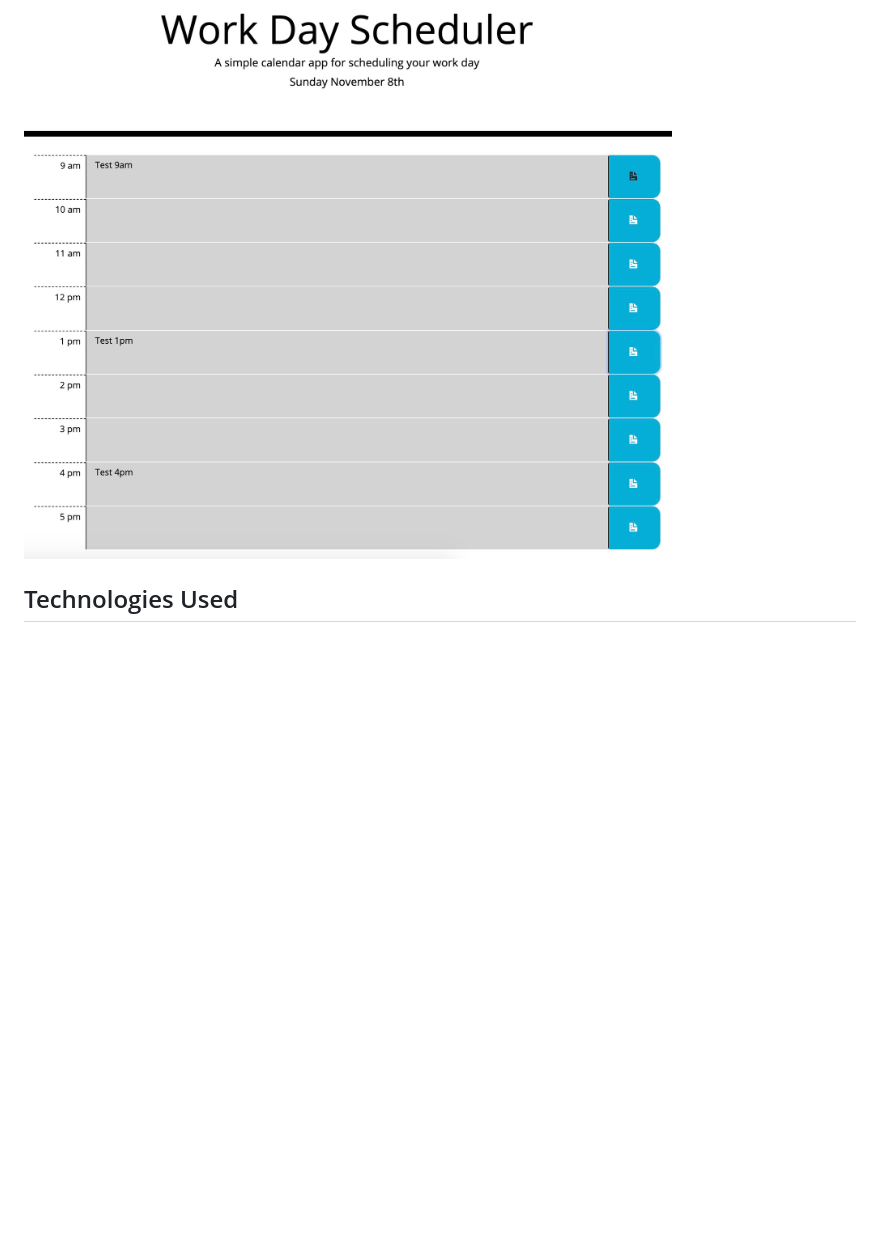
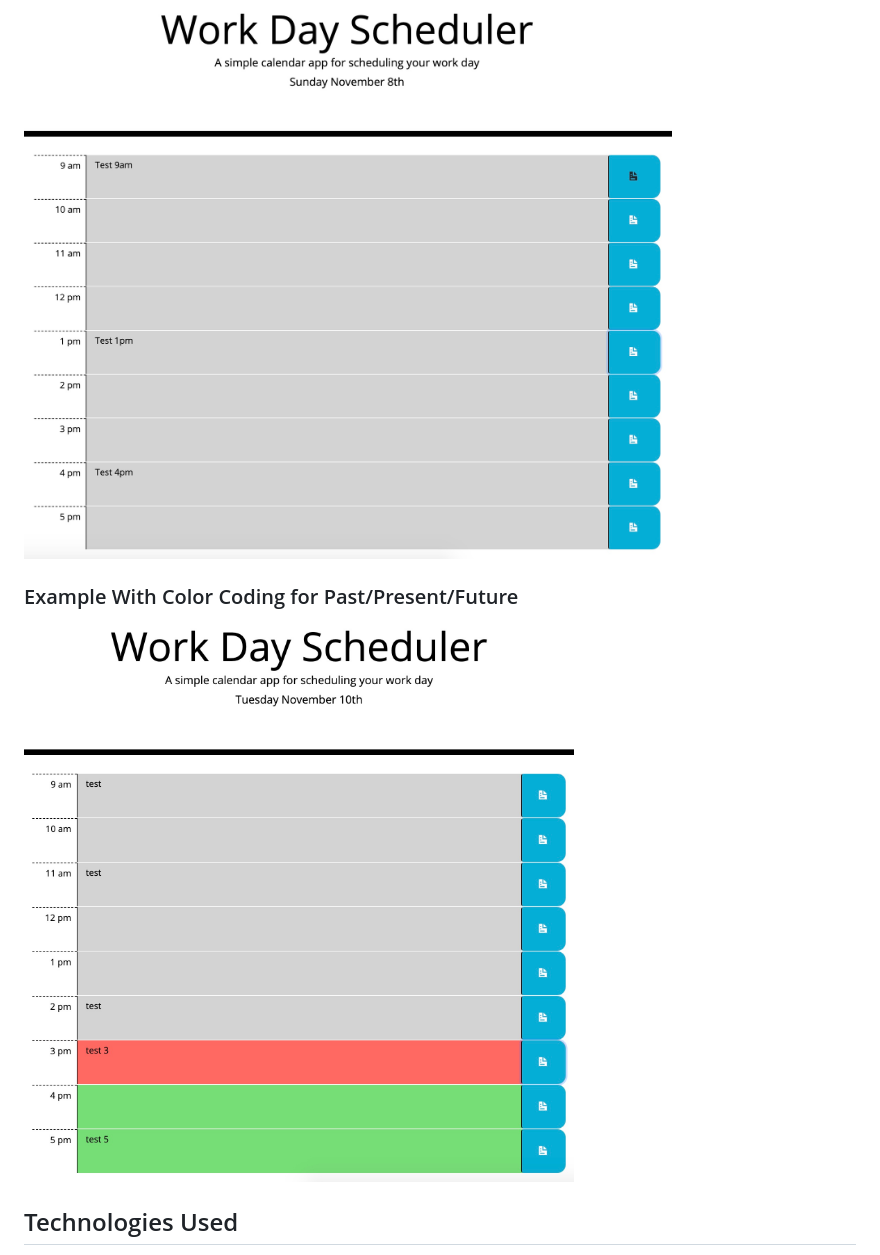
Before and after one commit to barron-a/work-day-scheduler, a Markdown page: README.md, the part around the change printed below. GitHub-like rendering; pictures changed too: assets/images/workday-scheduler-color-code.jpg (added); blank space fills up the shorter version.

Commit message:
verified local storage and color coding, updated read me with color coding image

```diff
--- a/README.md
+++ b/README.md
@@ -15,5 +16,8 @@ Additionally, there is color coding based on time of day. The text area will be
 ### Example With Saved Events
 ![Saved Events Example](/assets/images/workday-scheduler-saved-events.jpg)
+
+### Example With Color Coding for Past/Present/Future
+![Saved Events Example](/assets/images/workday-scheduler-color-code.jpg)
 
 ## Technologies Used
 
```
Also changed, not shown: other parts of README.md (+1 -0 lines).
